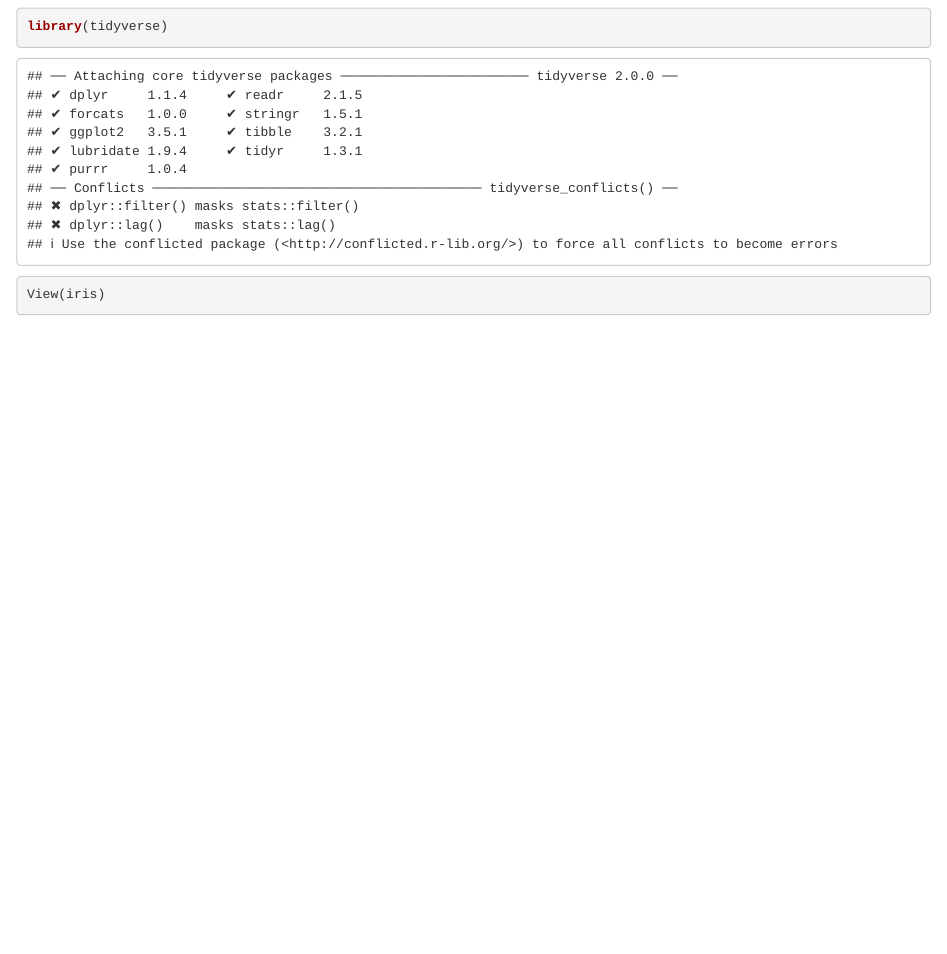
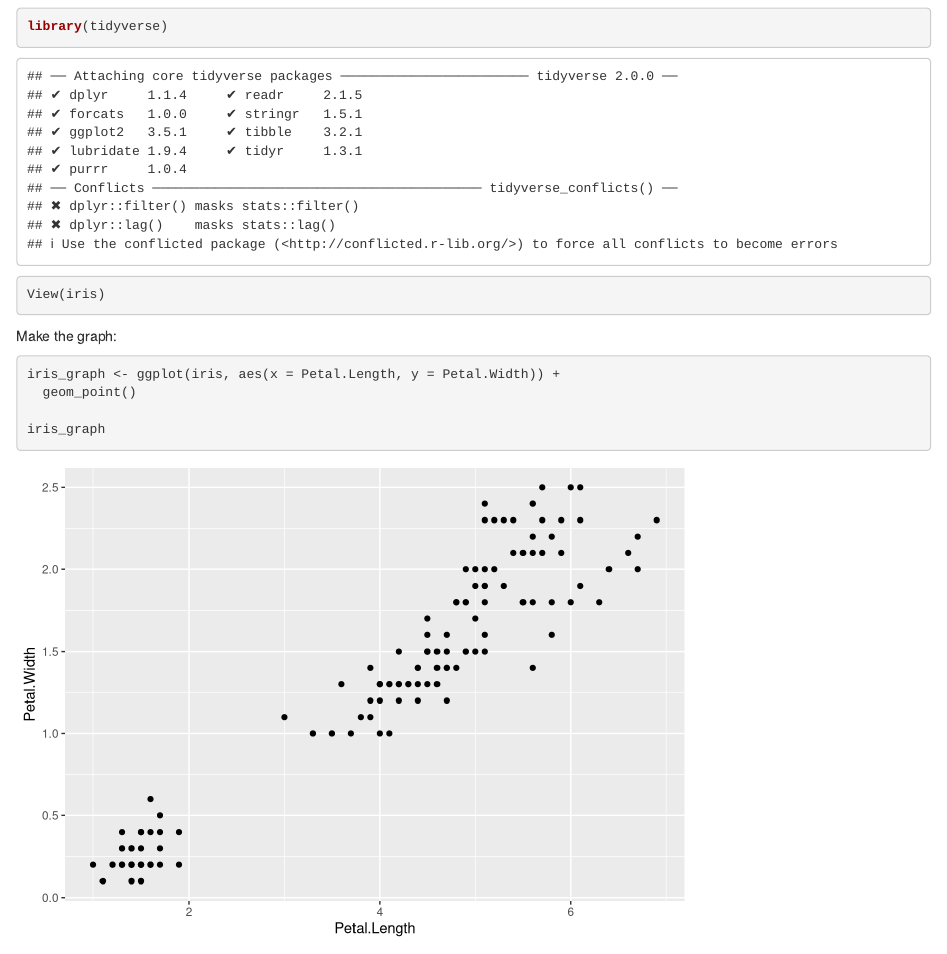
Before and after one commit to annaclairemarley/iris-graph, an R Markdown document (IrisR.Rmd): the page in a window 1100 px wide, from 120 px down. Rendered offline with R 4.5, knitr and Pandoc, with nearby package versions.

Commit message:
made base code for graph

````diff
--- a/IrisR.Rmd
+++ b/IrisR.Rmd
@@ -14,3 +14,12 @@
 
 View(iris)
 ```
+
+Make the graph:
+
+```{r}
+iris_graph <- ggplot(iris, aes(x = Petal.Length, y = Petal.Width)) +
+  geom_point()
+
+iris_graph
+```
````
